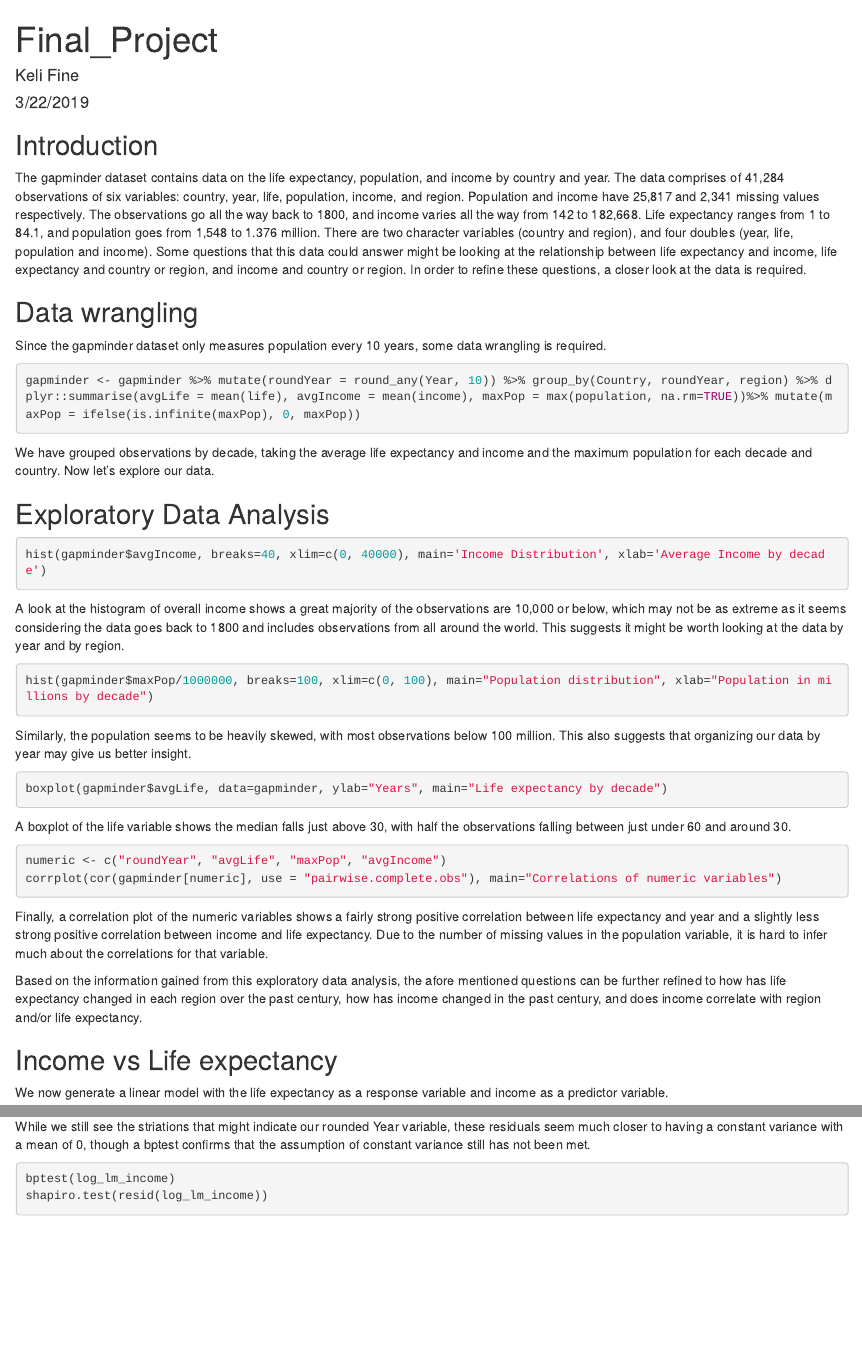
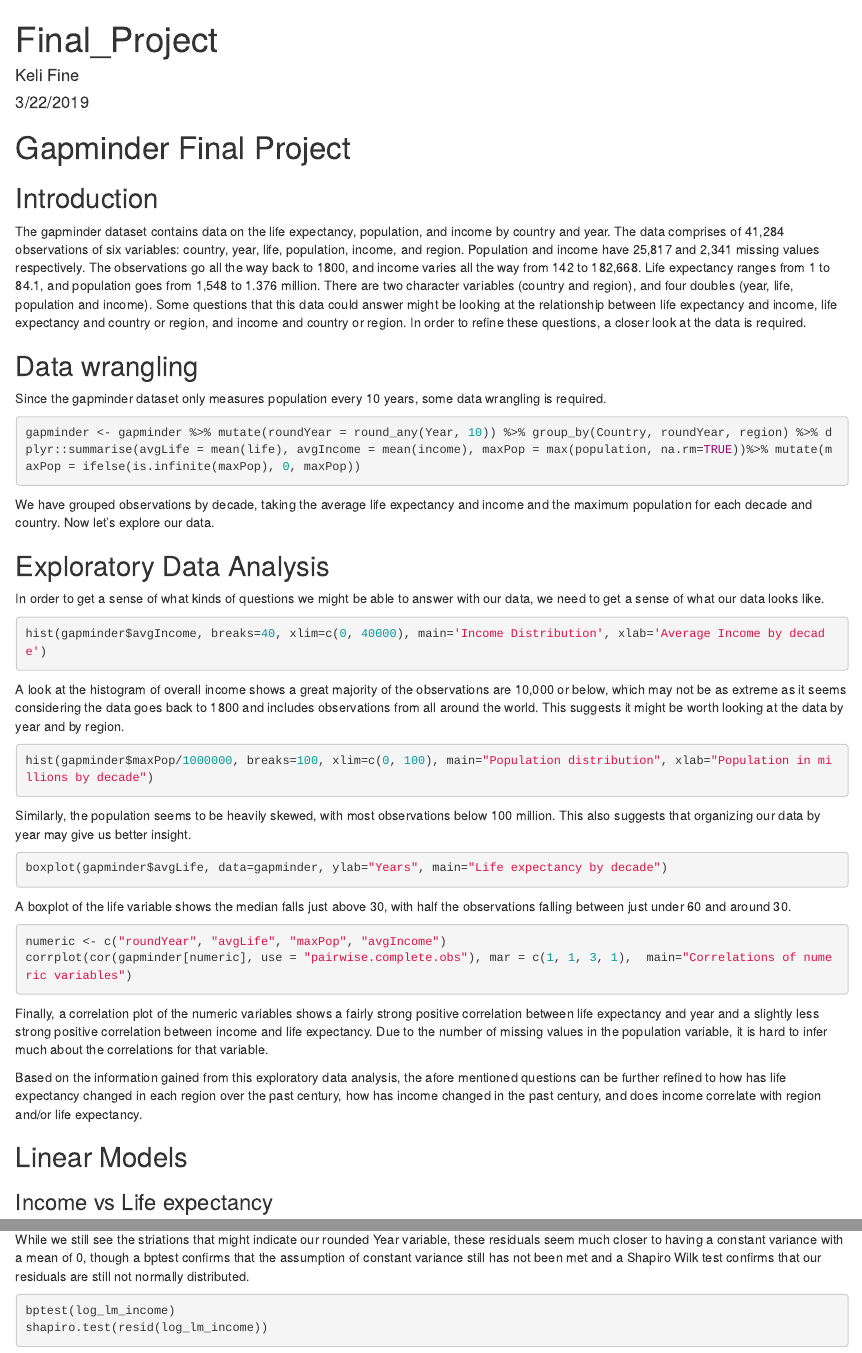
Before and after one commit to kelifine/I590, an R Markdown document (final_project/Final_Project.Rmd): the page in a window 1100 px wide, from its top, and a second part further down, joined at a grey line. Rendered offline with R 4.5, knitr and Pandoc, with nearby package versions; the code chunks are not run, so their results and figures are left out.

Commit message:
Add files via upload

````diff
--- a/final_project/Final_Project.Rmd
+++ b/final_project/Final_Project.Rmd
@@ -16,50 +17,68 @@
 library(plyr)
 gapminder <- read_csv('../data/gapminder.csv')
 ```
+# Gapminder Final Project
 
 ## Introduction
 
 The gapminder dataset contains data on the life expectancy, population, and income by country and year. The data comprises of 41,284 observations of six variables: country, year, life, population, income, and region. Population and income have 25,817 and 2,341 missing values respectively. The observations go all the way back to 1800, and income varies all the way from 142 to 182,668. Life expectancy ranges from 1 to 84.1, and population goes from 1,548 to 1.376 million. There are two character variables (country and region), and four doubles (year, life, population and income). Some questions that this data could answer might be looking at the relationship between life expectancy and income, life expectancy and country or region, and income and country or region. In order to refine these questions, a closer look at the data is required.
 
 ## Data wrangling
+
 Since the gapminder dataset only measures population every 10 years, some data wrangling is required.
+
 ```{r}
 gapminder <- gapminder %>% mutate(roundYear = round_any(Year, 10)) %>% group_by(Country, roundYear, region) %>% dplyr::summarise(avgLife = mean(life), avgIncome = mean(income), maxPop = max(population, na.rm=TRUE))%>% mutate(maxPop = ifelse(is.infinite(maxPop), 0, maxPop))
 ```
+
 We have grouped observations by decade, taking the average life expectancy and income and the maximum population for each decade and country. Now let's explore our data.
 
 ## Exploratory Data Analysis
 
+In order to get a sense of what kinds of questions we might be able to answer with our data, we need to get a sense of what our data looks like.
+
 ```{r}
 hist(gapminder$avgIncome, breaks=40, xlim=c(0, 40000), main='Income Distribution', xlab='Average Income by decade')
 ```
+
 A look at the histogram of overall income shows a great majority of the observations are 10,000 or below, which may not be as extreme as it seems considering the data goes back to 1800 and includes observations from all around the world. This suggests it might be worth looking at the data by year and by region.
+
 ```{r}
 hist(gapminder$maxPop/1000000, breaks=100, xlim=c(0, 100), main="Population distribution", xlab="Population in millions by decade")
 ```
+
 Similarly, the population seems to be heavily skewed, with most observations below 100 million. This also suggests that organizing our data by year may give us better insight.
+
 ```{r}
 boxplot(gapminder$avgLife, data=gapminder, ylab="Years", main="Life expectancy by decade")
 ```
+
 A boxplot of the life variable shows the median falls just above 30, with half the observations falling between just under 60 and around 30.
+
 ```{r}
 numeric <- c("roundYear", "avgLife", "maxPop", "avgIncome")
-corrplot(cor(gapminder[numeric], use = "pairwise.complete.obs"), main="Correlations of numeric variables")
+corrplot(cor(gapminder[numeric], use = "pairwise.complete.obs"), mar = c(1, 1, 3, 1),  main="Correlations of numeric variables")
 ```
+
 Finally, a correlation plot of the numeric variables shows a fairly strong positive correlation between life expectancy and year and a slightly less strong positive correlation between income and life expectancy. Due to the number of missing values in the population variable, it is hard to infer much about the correlations for that variable.
 
 Based on the information gained from this exploratory data analysis, the afore mentioned questions can be further refined to how has life expectancy changed in each region over the past century, how has income changed in the past century, and does income correlate with region and/or life expectancy.
 
-## Income vs Life expectancy
+## Linear Models
+
+### Income vs Life expectancy
 
 We now generate a linear model with the life expectancy as a response variable and income as a predictor variable.
+
 ```{r}
 gapminder1990 <- gapminder %>% filter(roundYear >=1990)
 lm_1990 <- lm(avgLife~avgIncome, data=gapminder1990)
 summary(lm_1990)
 ```
+
 Our residuals range from -22.442 to 11.263 with a median of 1.739. Our model has a slope of .0002959 and a y intercept of 64.65, with a standard error of .3343. Our p value is well below .05, allowing us to reject the null hypothesis that the true coefficient of the model is 0.
 A plot of the residuals versus the fitted values of a linear model of the data shows that our variance is certainly not constant, suggesting that the true model of the data is not linear. If the true model was linear we would expect to see a mean of 0 and an even spread of the residuals. however, the mean appears to be well below zero and the spread is not even. Our qq plot is certainly not a straight line, suggesting that our errors are not normally distributed.
+
 ```{r}
 par(mfrow=c(2,2))
 plot(lm_1990)
@@ -127,7 +162,8 @@
 par(mfrow=c(2,2))
 plot(log_lm_income)
 ```
-While we still see the striations that might indicate our rounded Year variable, these residuals seem much closer to having a constant variance with a mean of 0, though a bptest confirms that the assumption of constant variance still has not been met.
+
+While we still see the striations that might indicate our rounded Year variable, these residuals seem much closer to having a constant variance with a mean of 0, though a bptest confirms that the assumption of constant variance still has not been met and a Shapiro Wilk test confirms that our residuals are still not normally distributed.
 
 ```{r}
 bptest(log_lm_income)
````
Also changed, not shown: final_project/Final_Project.Rmd (41 more changed lines).
